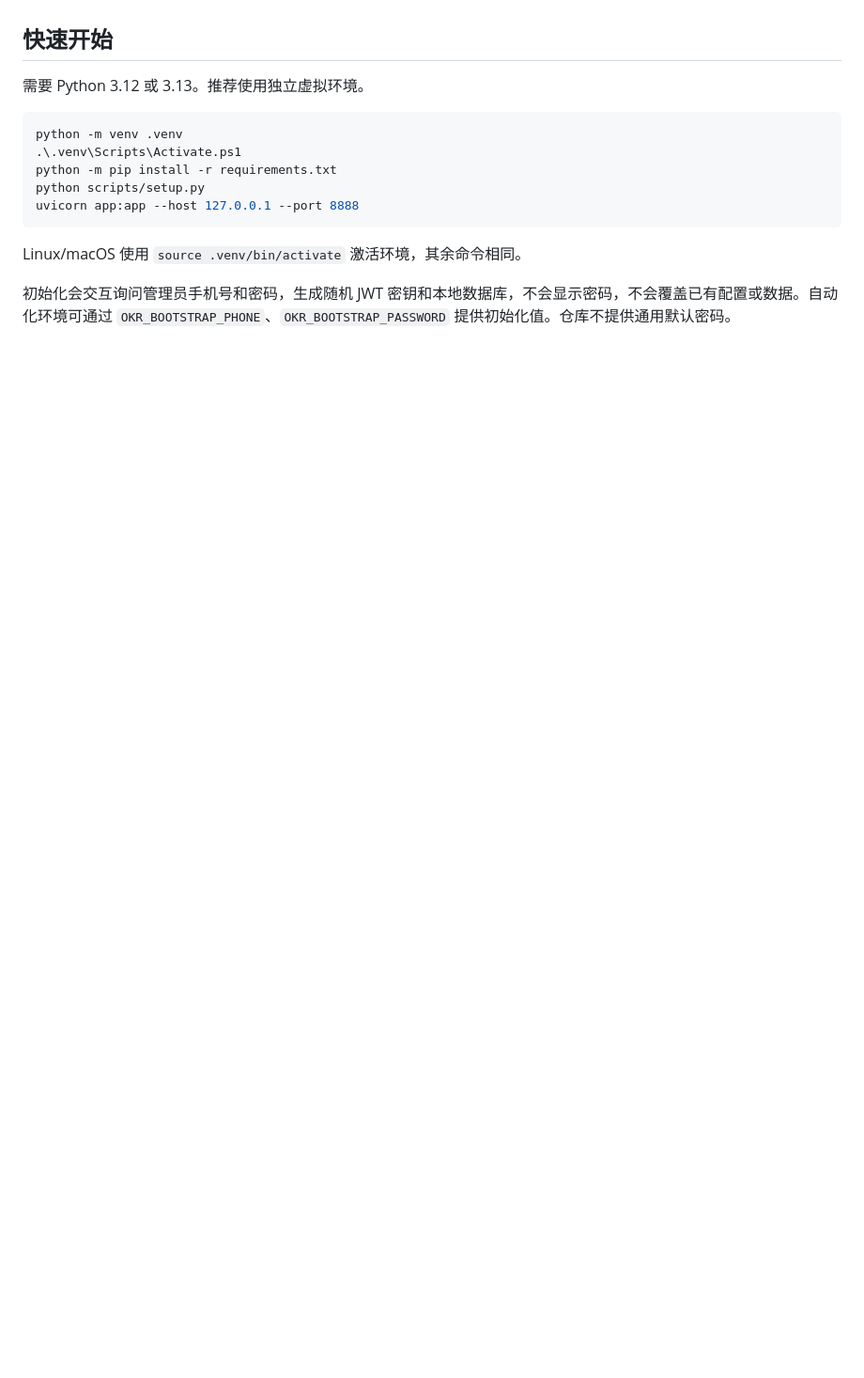
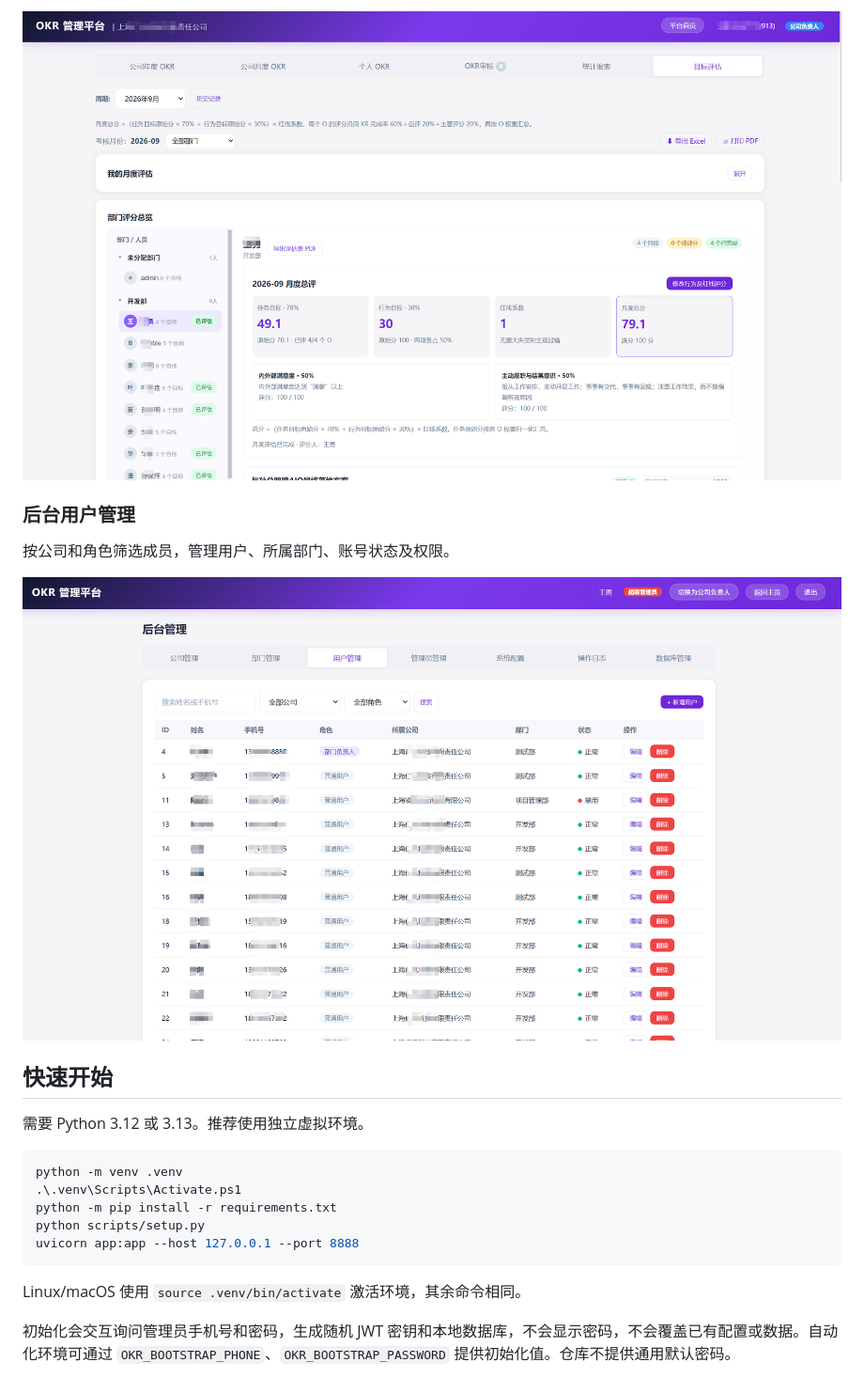
Before and after one commit to huevan/itrial-okr, a Markdown page: README.md, the part around one of its changes. Shown at 94% size. GitHub-like rendering; blank space fills up the shorter version.

```diff
--- a/README.md
+++ b/README.md
@@ -15,3 +44,10 @@
+![成员月度评估](docs/screenshots/okr-monthly-evaluation.png)
+
+### 后台用户管理
+
+按公司和角色筛选成员，管理用户、所属部门、账号状态及权限。
+
+![后台用户管理](docs/screenshots/okr-admin-users.png)
 
 ## 快速开始
 
```
Also changed, not shown: other parts of README.md (+30 -1 lines).
